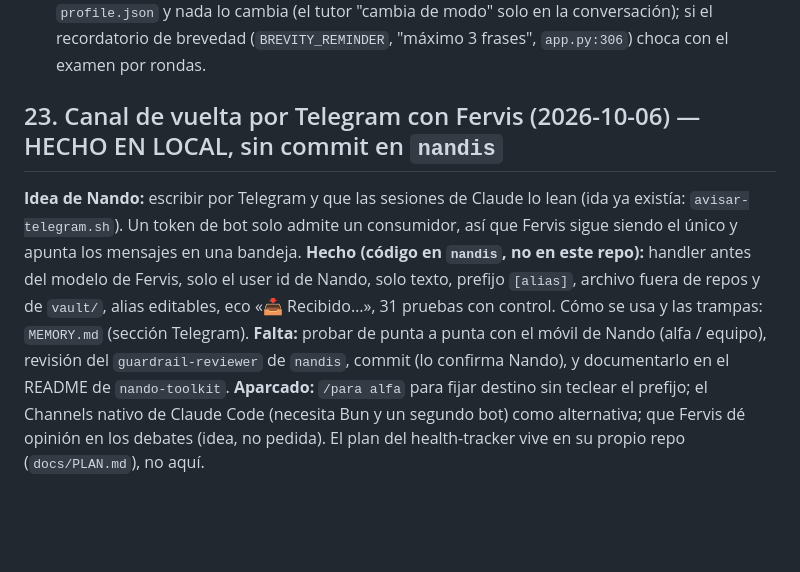
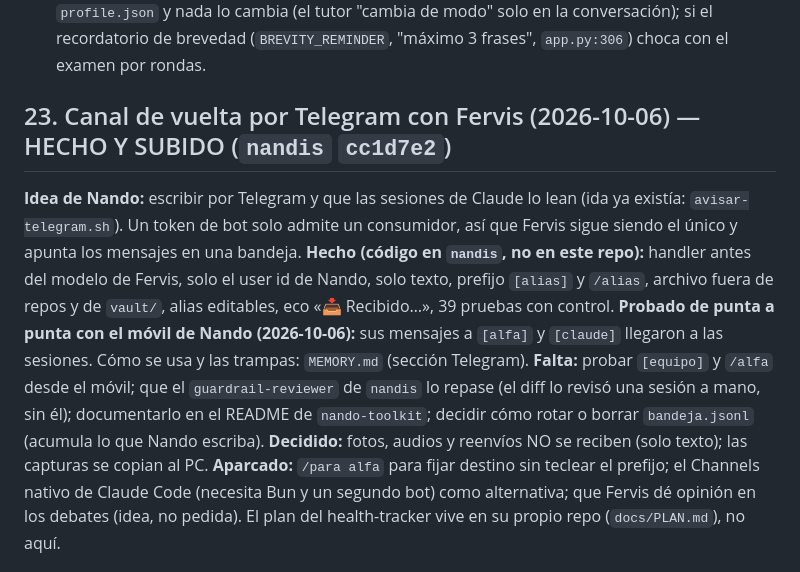
Before and after one commit to fvilpaz/MasterMind, a Markdown page: ROADMAP.md, the part around the change. Rendered like a GitHub page; blank space fills up the shorter version.

Commit message:
docs: canal Telegram ya subido a nandis (cc1d7e2), qué se probó y qué falta
Co-Authored-By: Claude Sonnet 5.5 <noreply@anthropic.com>

```diff
--- a/ROADMAP.md
+++ b/ROADMAP.md
@@ -486,15 +486,17 @@ inventa. Lo que no se pueda comprobar contra el código o contra el material rea
   cambia (el tutor "cambia de modo" solo en la conversación); si el recordatorio de brevedad
   (`BREVITY_REMINDER`, "máximo 3 frases", `app.py:306`) choca con el examen por rondas.
 
-## 23. Canal de vuelta por Telegram con Fervis (2026-10-06) — HECHO EN LOCAL, sin commit en `nandis`
+## 23. Canal de vuelta por Telegram con Fervis (2026-10-06) — HECHO Y SUBIDO (`nandis` `cc1d7e2`)
 
 **Idea de Nando:** escribir por Telegram y que las sesiones de Claude lo lean (ida ya existía: `avisar-telegram.sh`).
 Un token de bot solo admite un consumidor, así que Fervis sigue siendo el único y apunta los mensajes en una bandeja.
 **Hecho (código en `nandis`, no en este repo):** handler antes del modelo de Fervis, solo el user id de Nando, solo texto,
-prefijo `[alias]`, archivo fuera de repos y de `vault/`, alias editables, eco «📥 Recibido…», 31 pruebas con control.
-Cómo se usa y las trampas: `MEMORY.md` (sección Telegram). **Falta:** probar de punta a punta con el móvil de Nando
-(alfa / equipo), revisión del `guardrail-reviewer` de `nandis`, commit (lo confirma Nando), y documentarlo en el README de
-`nando-toolkit`. **Aparcado:** `/para alfa` para fijar destino sin teclear el prefijo; el Channels nativo de Claude Code
+prefijo `[alias]` y `/alias`, archivo fuera de repos y de `vault/`, alias editables, eco «📥 Recibido…», 39 pruebas con control.
+**Probado de punta a punta con el móvil de Nando (2026-10-06):** sus mensajes a `[alfa]` y `[claude]` llegaron a las sesiones.
+Cómo se usa y las trampas: `MEMORY.md` (sección Telegram). **Falta:** probar `[equipo]` y `/alfa` desde el móvil; que el
+`guardrail-reviewer` de `nandis` lo repase (el diff lo revisó una sesión a mano, sin él); documentarlo en el README de
+`nando-toolkit`; decidir cómo rotar o borrar `bandeja.jsonl` (acumula lo que Nando escriba). **Decidido:** fotos, audios y
+reenvíos NO se reciben (solo texto); las capturas se copian al PC. **Aparcado:** `/para alfa` para fijar destino sin teclear el prefijo; el Channels nativo de Claude Code
 (necesita Bun y un segundo bot) como alternativa; que Fervis dé opinión en los debates (idea, no pedida).
 El plan del health-tracker vive en su propio repo (`docs/PLAN.md`), no aquí.
 
```
Also changed, not shown: MEMORY.md (+1 -1 lines).
